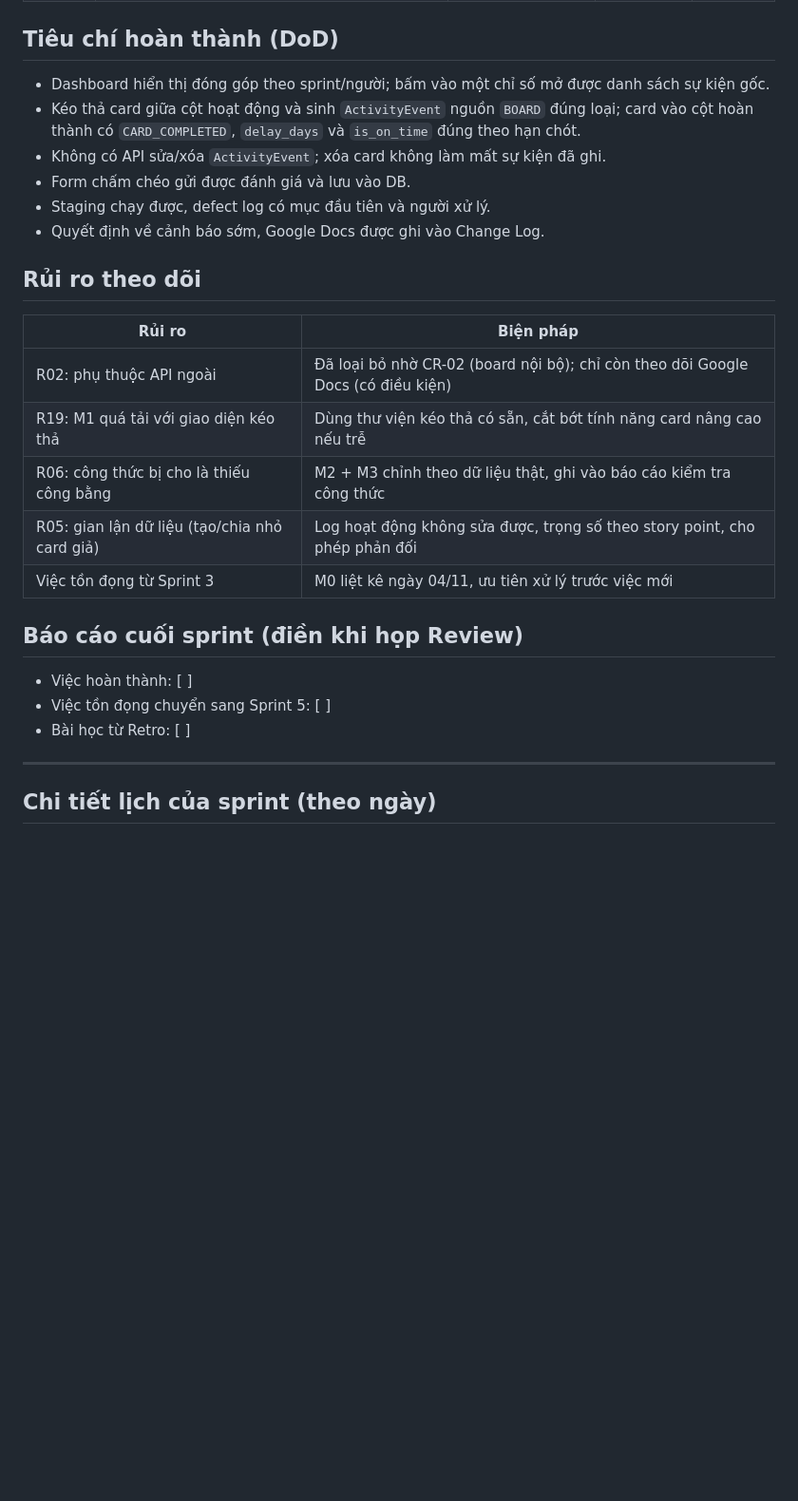
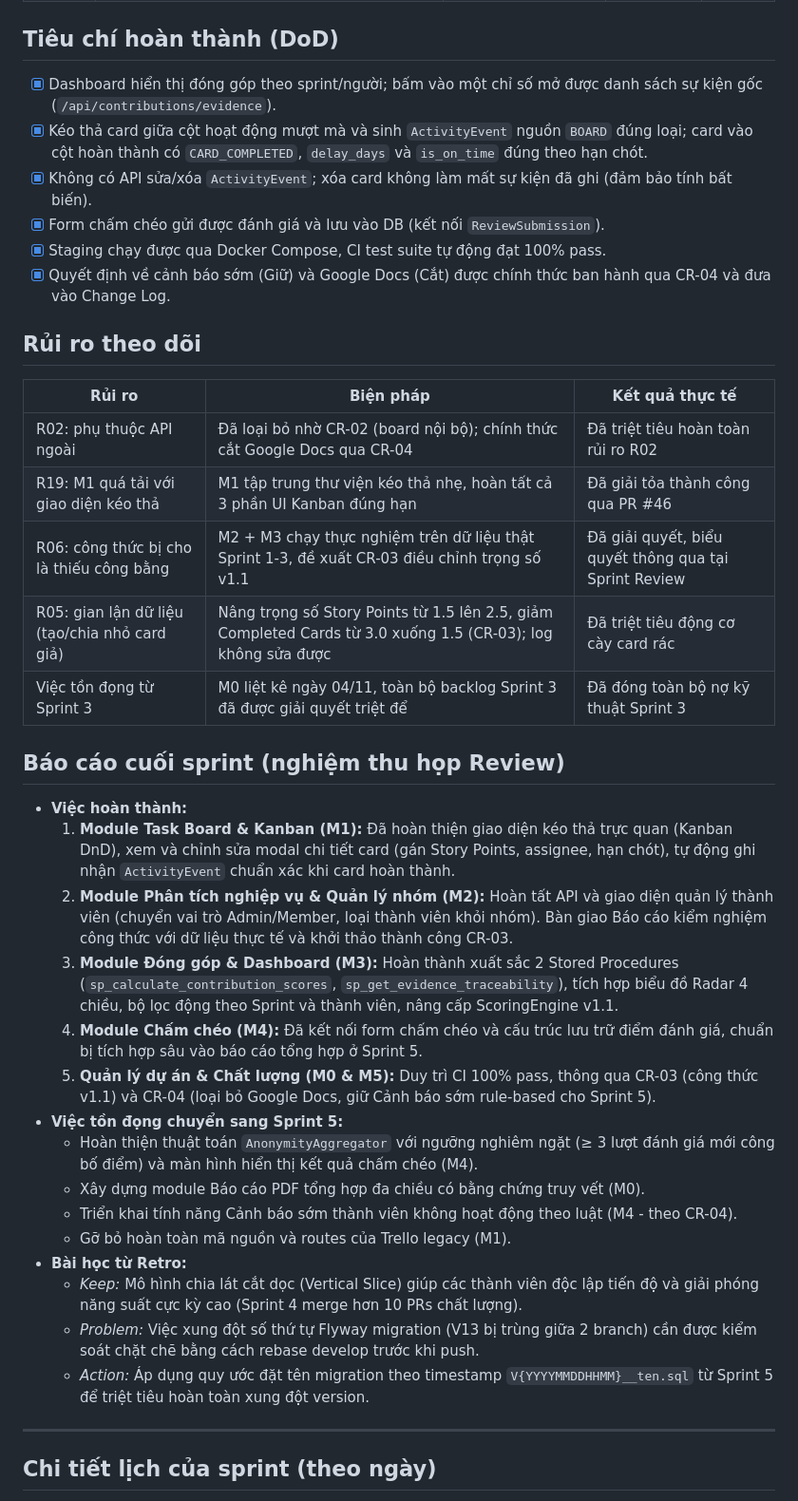
Before and after one commit to rtmiue20/fairshare, a Markdown page: docs/sprint4.md, the part around one of its changes. Shown at 95% size. Drawn GitHub-style; blank space fills up the shorter version.

Commit message:
Update Sprint

```diff
--- a/docs/sprint4.md
+++ b/docs/sprint4.md
@@ -30,25 +30,37 @@
 
 ## Tiêu chí hoàn thành (DoD)
-- Dashboard hiển thị đóng góp theo sprint/người; bấm vào một chỉ số mở được danh sách sự kiện gốc.
-- Kéo thả card giữa cột hoạt động và sinh `ActivityEvent` nguồn `BOARD` đúng loại; card vào cột hoàn thành có `CARD_COMPLETED`, `delay_days` và `is_on_time` đúng theo hạn chót.
-- Không có API sửa/xóa `ActivityEvent`; xóa card không làm mất sự kiện đã ghi.
-- Form chấm chéo gửi được đánh giá và lưu vào DB.
-- Staging chạy được, defect log có mục đầu tiên và người xử lý.
-- Quyết định về cảnh báo sớm, Google Docs được ghi vào Change Log.
+- [x] Dashboard hiển thị đóng góp theo sprint/người; bấm vào một chỉ số mở được danh sách sự kiện gốc (`/api/contributions/evidence`).
+- [x] Kéo thả card giữa cột hoạt động mượt mà và sinh `ActivityEvent` nguồn `BOARD` đúng loại; card vào cột hoàn thành có `CARD_COMPLETED`, `delay_days` và `is_on_time` đúng theo hạn chót.
+- [x] Không có API sửa/xóa `ActivityEvent`; xóa card không làm mất sự kiện đã ghi (đảm bảo tính bất biến).
+- [x] Form chấm chéo gửi được đánh giá và lưu vào DB (kết nối `ReviewSubmission`).
+- [x] Staging chạy được qua Docker Compose, CI test suite tự động đạt 100% pass.
+- [x] Quyết định về cảnh báo sớm (Giữ) và Google Docs (Cắt) được chính thức ban hành qua CR-04 và đưa vào Change Log.
 
 ## Rủi ro theo dõi
-| Rủi ro | Biện pháp |
-|---|---|
-| R02: phụ thuộc API ngoài | Đã loại bỏ nhờ CR-02 (board nội bộ); chỉ còn theo dõi Google Docs (có điều kiện) |
-| R19: M1 quá tải với giao diện kéo thả | Dùng thư viện kéo thả có sẵn, cắt bớt tính năng card nâng cao nếu trễ |
-| R06: công thức bị cho là thiếu công bằng | M2 + M3 chỉnh theo dữ liệu thật, ghi vào báo cáo kiểm tra công thức |
-| R05: gian lận dữ liệu (tạo/chia nhỏ card giả) | Log hoạt động không sửa được, trọng số theo story point, cho phép phản đối |
-| Việc tồn đọng từ Sprint 3 | M0 liệt kê ngày 04/11, ưu tiên xử lý trước việc mới |
+| Rủi ro | Biện pháp | Kết quả thực tế |
+|---|---|---|
+| R02: phụ thuộc API ngoài | Đã loại bỏ nhờ CR-02 (board nội bộ); chính thức cắt Google Docs qua CR-04 | Đã triệt tiêu hoàn toàn rủi ro R02 |
+| R19: M1 quá tải với giao diện kéo thả | M1 tập trung thư viện kéo thả nhẹ, hoàn tất cả 3 phần UI Kanban đúng hạn | Đã giải tỏa thành công qua PR #46 |
+| R06: công thức bị cho là thiếu công bằng | M2 + M3 chạy thực nghiệm trên dữ liệu thật Sprint 1-3, đề xuất CR-03 điều chỉnh trọng số v1.1 | Đã giải quyết, biểu quyết thông qua tại Sprint Review |
+| R05: gian lận dữ liệu (tạo/chia nhỏ card giả) | Nâng trọng số Story Points từ 1.5 lên 2.5, giảm Completed Cards từ 3.0 xuống 1.5 (CR-03); log không sửa được | Đã triệt tiêu động cơ cày card rác |
+| Việc tồn đọng từ Sprint 3 | M0 liệt kê ngày 04/11, toàn bộ backlog Sprint 3 đã được giải quyết triệt để | Đã đóng toàn bộ nợ kỹ thuật Sprint 3 |
 
-## Báo cáo cuối sprint (điền khi họp Review)
-- Việc hoàn thành: [ ]
-- Việc tồn đọng chuyển sang Sprint 5: [ ]
-- Bài học từ Retro: [ ]
+## Báo cáo cuối sprint (nghiệm thu họp Review)
+- **Việc hoàn thành:**
+  1. **Module Task Board & Kanban (M1):** Đã hoàn thiện giao diện kéo thả trực quan (Kanban DnD), xem và chỉnh sửa modal chi tiết card (gán Story Points, assignee, hạn chót), tự động ghi nhận `ActivityEvent` chuẩn xác khi card hoàn thành.
+  2. **Module Phân tích nghiệp vụ & Quản lý nhóm (M2):** Hoàn tất API và giao diện quản lý thành viên (chuyển vai trò Admin/Member, loại thành viên khỏi nhóm). Bàn giao Báo cáo kiểm nghiệm công thức với dữ liệu thực tế và khởi thảo thành công CR-03.
+  3. **Module Đóng góp & Dashboard (M3):** Hoàn thành xuất sắc 2 Stored Procedures (`sp_calculate_contribution_scores`, `sp_get_evidence_traceability`), tích hợp biểu đồ Radar 4 chiều, bộ lọc động theo Sprint và thành viên, nâng cấp ScoringEngine v1.1.
+  4. **Module Chấm chéo (M4):** Đã kết nối form chấm chéo và cấu trúc lưu trữ điểm đánh giá, chuẩn bị tích hợp sâu vào báo cáo tổng hợp ở Sprint 5.
+  5. **Quản lý dự án & Chất lượng (M0 & M5):** Duy trì CI 100% pass, thông qua CR-03 (công thức v1.1) và CR-04 (loại bỏ Google Docs, giữ Cảnh báo sớm rule-based cho Sprint 5).
+- **Việc tồn đọng chuyển sang Sprint 5:**
+  - Hoàn thiện thuật toán `AnonymityAggregator` với ngưỡng nghiêm ngặt (≥ 3 lượt đánh giá mới công bố điểm) và màn hình hiển thị kết quả chấm chéo (M4).
+  - Xây dựng module Báo cáo PDF tổng hợp đa chiều có bằng chứng truy vết (M0).
+  - Triển khai tính năng Cảnh báo sớm thành viên không hoạt động theo luật (M4 - theo CR-04).
+  - Gỡ bỏ hoàn toàn mã nguồn và routes của Trello legacy (M1).
+- **Bài học từ Retro:**
+  - *Keep:* Mô hình chia lát cắt dọc (Vertical Slice) giúp các thành viên độc lập tiến độ và giải phóng năng suất cực kỳ cao (Sprint 4 merge hơn 10 PRs chất lượng).
+  - *Problem:* Việc xung đột số thứ tự Flyway migration (V13 bị trùng giữa 2 branch) cần được kiểm soát chặt chẽ bằng cách rebase develop trước khi push.
+  - *Action:* Áp dụng quy ước đặt tên migration theo timestamp `V{YYYYMMDDHHMM}__ten.sql` từ Sprint 5 để triệt tiêu hoàn toàn xung đột version.
 
 ---
 
```
Also changed, not shown: other parts of docs/sprint4.md (+10 -10 lines), docs/sprint5.md (+16 -15 lines).
